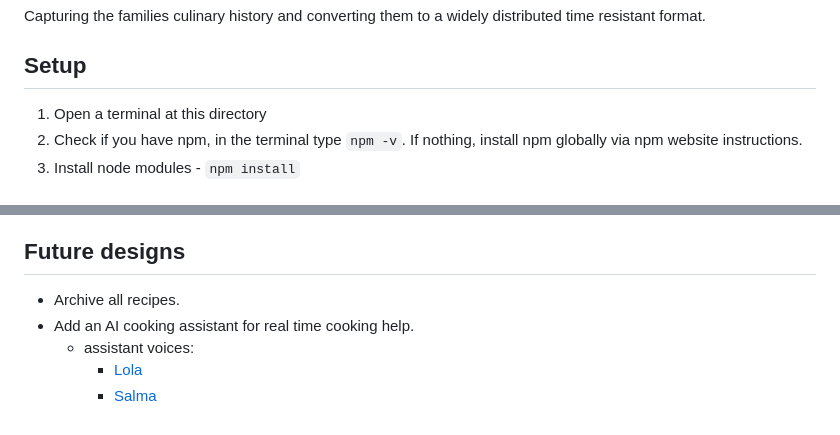
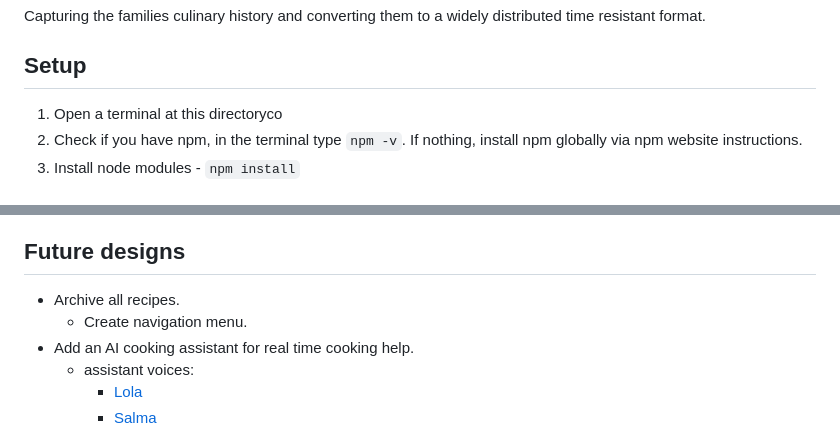
Before and after one commit to nohren/memes-table, a Markdown page: README.md, 2 parts joined by grey strips. Drawn GitHub-style.

Commit message:
Design Update Notes

```diff
--- a/README.md
+++ b/README.md
@@ -6,7 +6,7 @@ Capturing the families culinary history and converting them to a widely distribu
 
 ## Setup
 
-1. Open a terminal at this directory
+1. Open a terminal at this directoryco
 2. Check if you have npm, in the terminal type `npm -v`. If nothing, install npm globally via npm website instructions.
 3. Install node modules - `npm install`
 
@@ -23,6 +23,7 @@ Capturing the families culinary history and converting them to a widely distribu
 ## Future designs
 
 - Archive all recipes.
+  - Create navigation menu.
 - Add an AI cooking assistant for real time cooking help.
   - assistant voices:
     - [Lola](https://elevenlabs.io/app/voice-library?voiceId=wqKtomEaI22L2mdOxll3)
```
